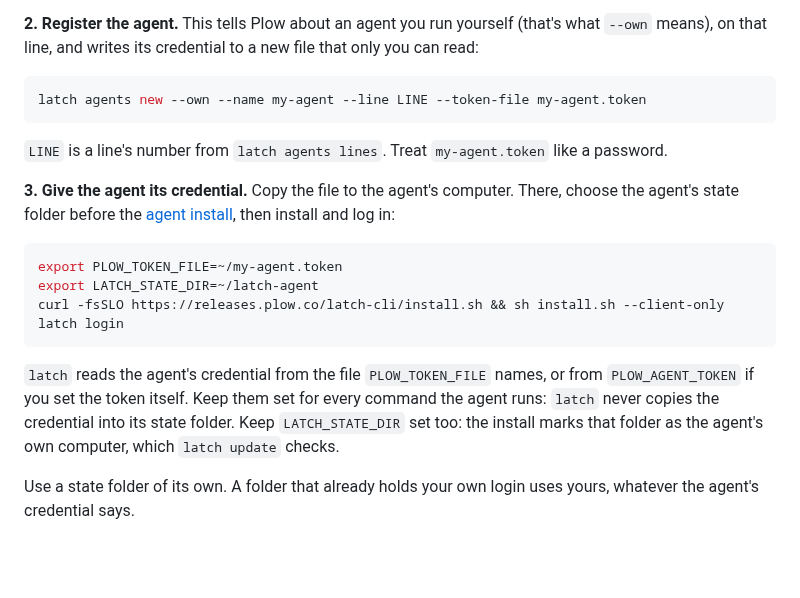
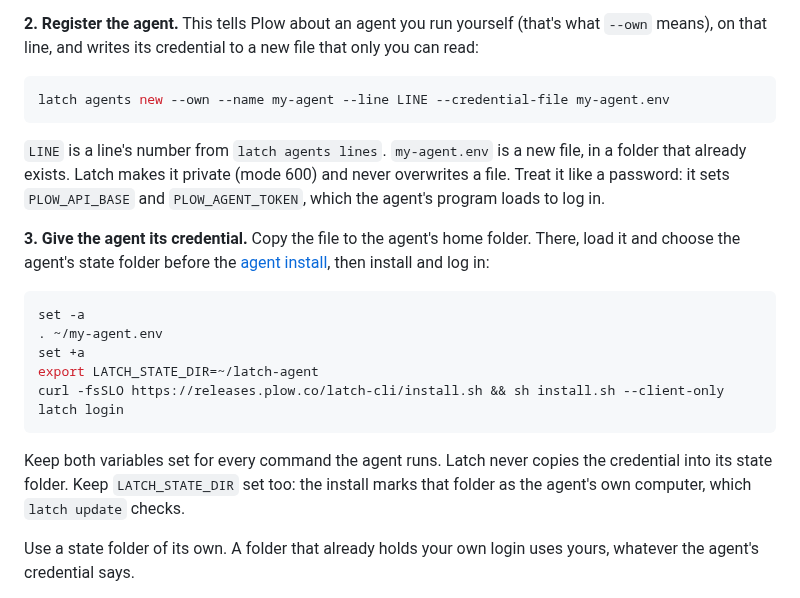
Before and after one commit to plow-pbc/latch-cli, a Markdown page: docs/site/connect-an-agent.md, the part around the change. GitHub-like rendering; blank space fills up the shorter version.

````diff
--- a/docs/site/connect-an-agent.md
+++ b/docs/site/connect-an-agent.md
@@ -33,27 +33,29 @@ latch agents lines
 file that only you can read:
 
 ```sh host
-latch agents new --own --name my-agent --line LINE --token-file my-agent.token
+latch agents new --own --name my-agent --line LINE --credential-file my-agent.env
 ```
 
-`LINE` is a line's number from `latch agents lines`. Treat
-`my-agent.token` like a password.
+`LINE` is a line's number from `latch agents lines`. `my-agent.env` is a new
+file, in a folder that already exists. Latch makes it private (mode 600) and
+never overwrites a file. Treat it like a password: it sets `PLOW_API_BASE`
+and `PLOW_AGENT_TOKEN`, which the agent's program loads to log in.
 
-**3. Give the agent its credential.** Copy the file to the agent's computer.
-There, choose the agent's state folder before the
+**3. Give the agent its credential.** Copy the file to the agent's home
+folder. There, load it and choose the agent's state folder before the
 [agent install](index.md#install-on-an-agent), then install and log in:
 
 ```sh agent
-export PLOW_TOKEN_FILE=~/my-agent.token
+set -a
+. ~/my-agent.env
+set +a
 export LATCH_STATE_DIR=~/latch-agent
 curl -fsSLO https://releases.plow.co/latch-cli/install.sh && sh install.sh --client-only
 latch login
 ```
 
-`latch` reads the agent's credential from the file `PLOW_TOKEN_FILE` names,
-or from `PLOW_AGENT_TOKEN` if you set the token itself. Keep them set for
-every command the agent runs: `latch` never copies the credential into its
-state folder. Keep `LATCH_STATE_DIR` set too: the install marks that folder
+Keep both variables set for every command the agent runs. Latch never copies
+the credential into its state folder. Keep `LATCH_STATE_DIR` set too: the install marks that folder
 as the agent's own computer, which `latch update` checks.
 
 Use a state folder of its own. A folder that already holds your own login
````
Also changed, not shown: README.md (+4 -3 lines), docs/GETTING-STARTED.md (+12 -7 lines).
